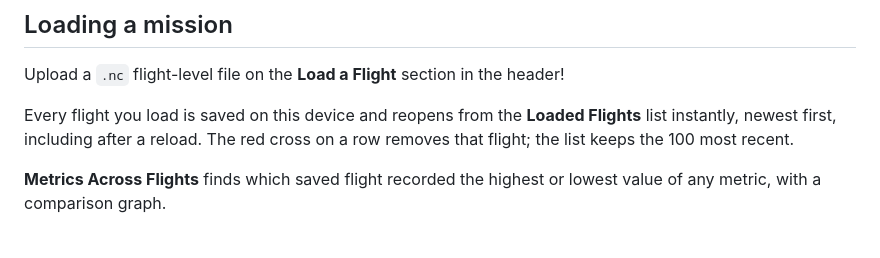
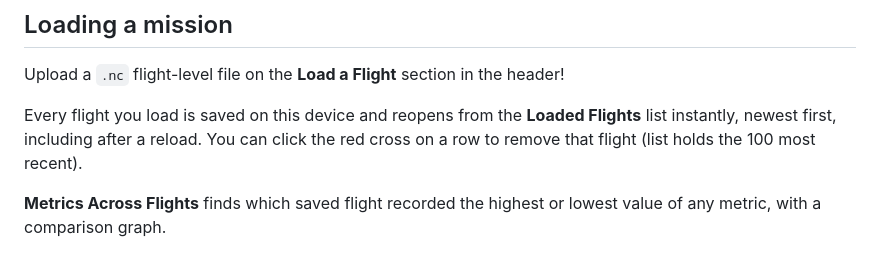
Before and after one commit to diegoxb07/AOCQualityControl, a Markdown page: README.md, the part around the change. GitHub-like rendering.

Commit message:
x2 readme commit

```diff
--- a/README.md
+++ b/README.md
@@ -14,7 +14,7 @@ This tool reuses selected pieces of the AOC Mission Visualizer: the design, the
 
 Upload a `.nc` flight-level file on the **Load a Flight** section in the header!
 
-Every flight you load is saved on this device and reopens from the **Loaded Flights** list instantly, newest first, including after a reload. The red cross on a row removes that flight; the list keeps the 100 most recent.
+Every flight you load is saved on this device and reopens from the **Loaded Flights** list instantly, newest first, including after a reload. You can click the red cross on a row to remove that flight (list holds the 100 most recent).
 
 **Metrics Across Flights** finds which saved flight recorded the highest or lowest value of any metric, with a comparison graph.
 
```
